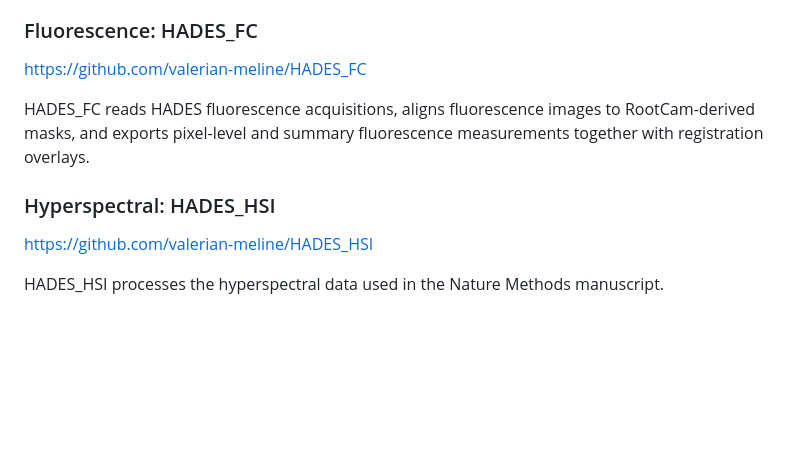
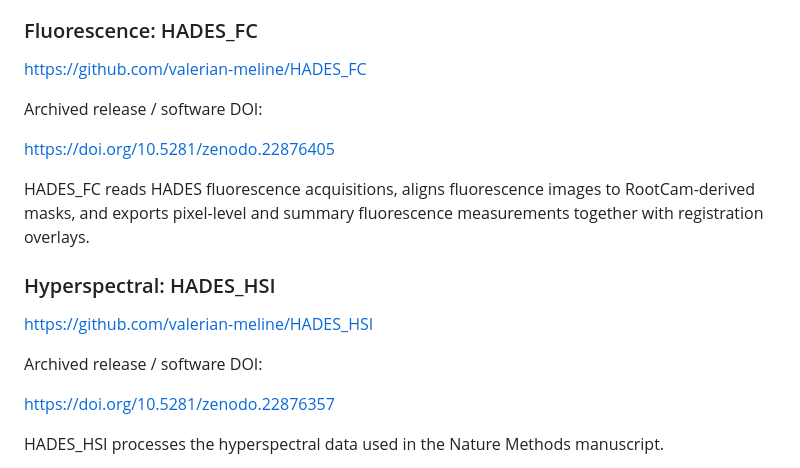
Before and after one commit to NPEC-NL/hades-research-resources, a Markdown page: SOFTWARE_DEMO.md, the part around the change. Drawn GitHub-style; blank space fills up the shorter version.

Commit message:
Update software doi in demo

```diff
--- a/SOFTWARE_DEMO.md
+++ b/SOFTWARE_DEMO.md
@@ -118,11 +118,19 @@ PyPhenotyper performs seedling segmentation, root-system reconstruction, primary
 
 https://github.com/valerian-meline/HADES_FC
 
+Archived release / software DOI:
+
+https://doi.org/10.5281/zenodo.22876405
+
 HADES_FC reads HADES fluorescence acquisitions, aligns fluorescence images to RootCam-derived masks, and exports pixel-level and summary fluorescence measurements together with registration overlays.
 
 ### Hyperspectral: HADES_HSI
 
 https://github.com/valerian-meline/HADES_HSI
+
+Archived release / software DOI:
+
+https://doi.org/10.5281/zenodo.22876357
 
 HADES_HSI processes the hyperspectral data used in the Nature Methods manuscript.
 
```
